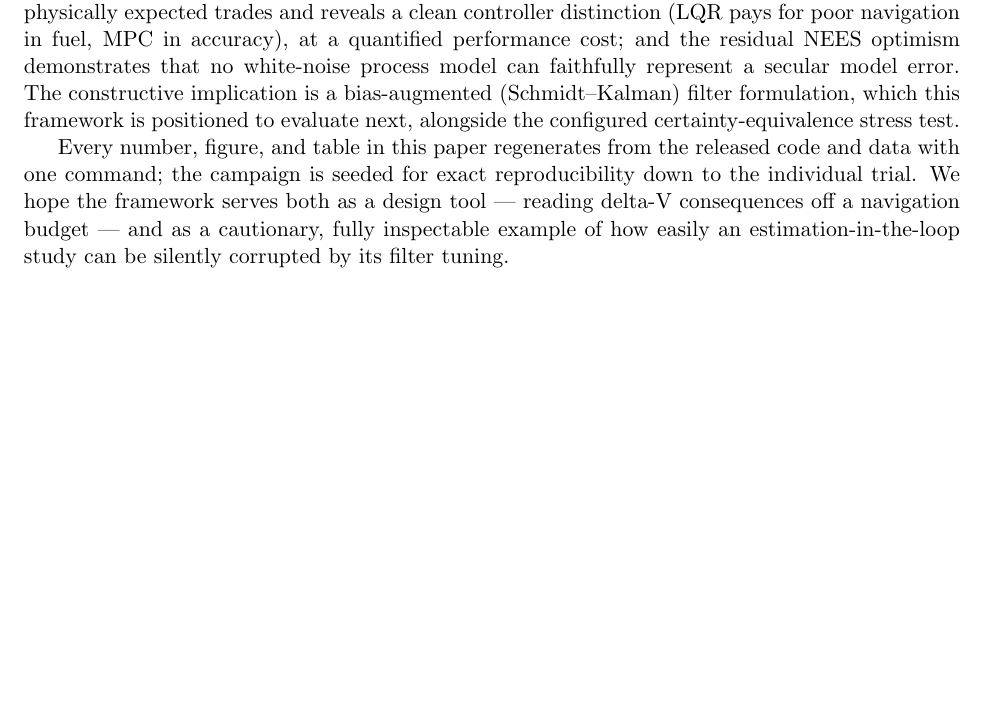
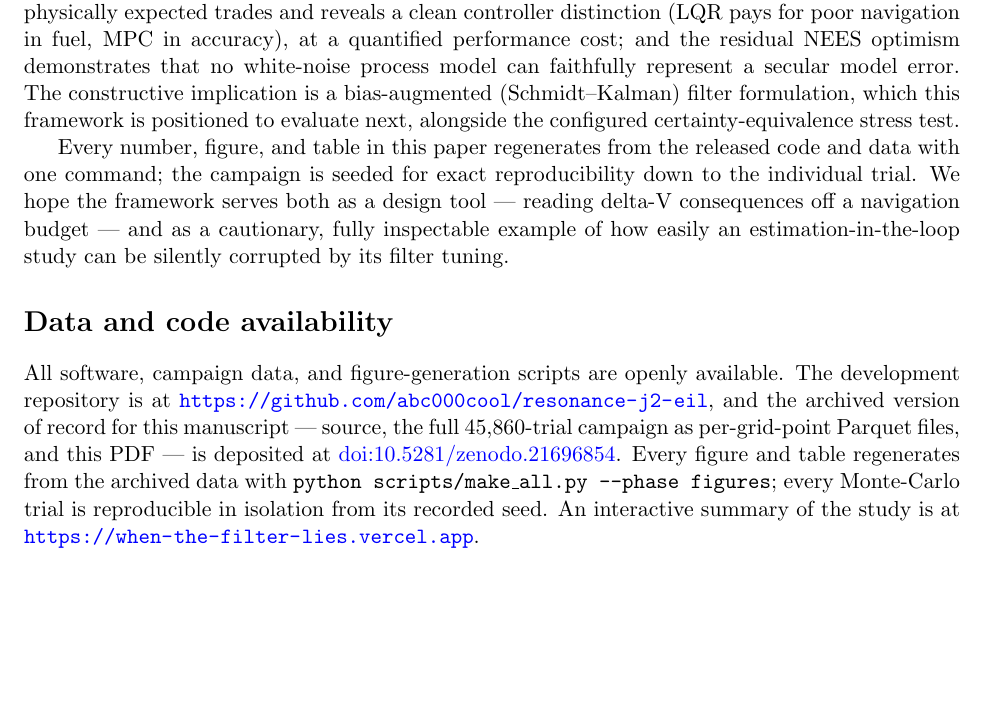
Before and after one commit to abc000cool/resonance-j2-eil, a LaTeX paper (paper/main.tex): part of page 15 of 19 before the commit and part of page 15 of 20 after it, cut so that both start at the same text, the shorter picture padded with empty space. Compiled offline with pdfLaTeX.

Commit message:
Add data-availability statement with Zenodo DOI; fix citation metadata
- paper: new 'Data and code availability' section before the bibliography,
  citing doi:10.5281/zenodo.21696854, the repo, and the interactive summary;
  resolves the two forward references in methodology.tex and appendix.tex
- CITATION.cff: authorship corrected to Ansh Pathak (independent researcher,
  was still The Resonance Foundation), repo URL fixed (was a nonexistent
  theresonancefoundation org), DOI/version/date added
- README: v0.1.0 DOI + a Citing section replacing the stale publishing recipe

```diff
--- a/paper/main.tex
+++ b/paper/main.tex
@@ -75,6 +75,18 @@ released and exactly reproducible.
 \input{sections/discussion}
 \input{sections/conclusion}
 
+\section*{Data and code availability}
+All software, campaign data, and figure-generation scripts are openly available.
+The development repository is at
+\url{https://github.com/abc000cool/resonance-j2-eil}, and the archived version of
+record for this manuscript --- source, the full 45{,}860-trial campaign as
+per-grid-point Parquet files, and this PDF --- is deposited at
+\href{https://doi.org/10.5281/zenodo.21696854}{doi:10.5281/zenodo.21696854}.
+Every figure and table regenerates from the archived data with
+\texttt{python scripts/make\_all.py --phase figures}; every Monte-Carlo trial is
+reproducible in isolation from its recorded seed. An interactive summary of the
+study is at \url{https://when-the-filter-lies.vercel.app}.
+
 \bibliographystyle{unsrtnat}
 \bibliography{references}
 
```
Also changed, not shown: README.md, 1 other file.
